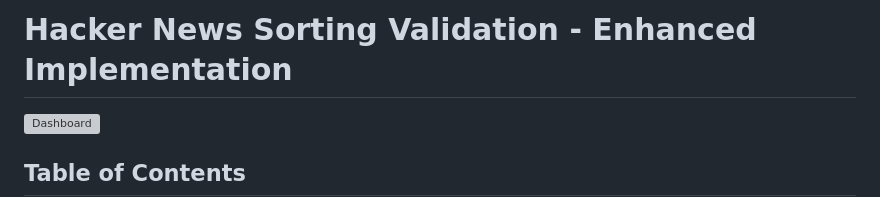
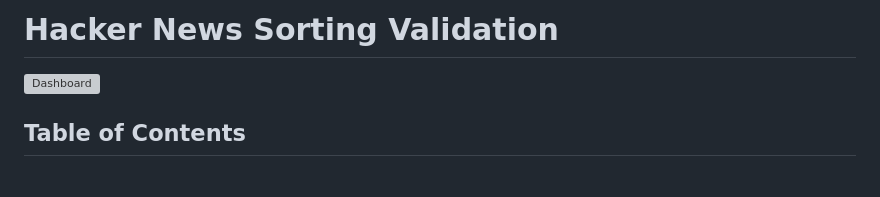
Before and after one commit to Kxvin1/playwright-testing-automation, a Markdown page: README.md, the part around the change. Drawn GitHub-style; blank space fills up the shorter version; grey boxes are pictures that could not be loaded.

Commit message:
Simplify README title
Remove 'Enhanced Implementation' suffix for cleaner title presentation.

```diff
--- a/README.md
+++ b/README.md
@@ -1,4 +1,4 @@
-# Hacker News Sorting Validation - Enhanced Implementation
+# Hacker News Sorting Validation
 
 ![Dashboard](https://i.imgur.com/konS0UR.png)
 
```
